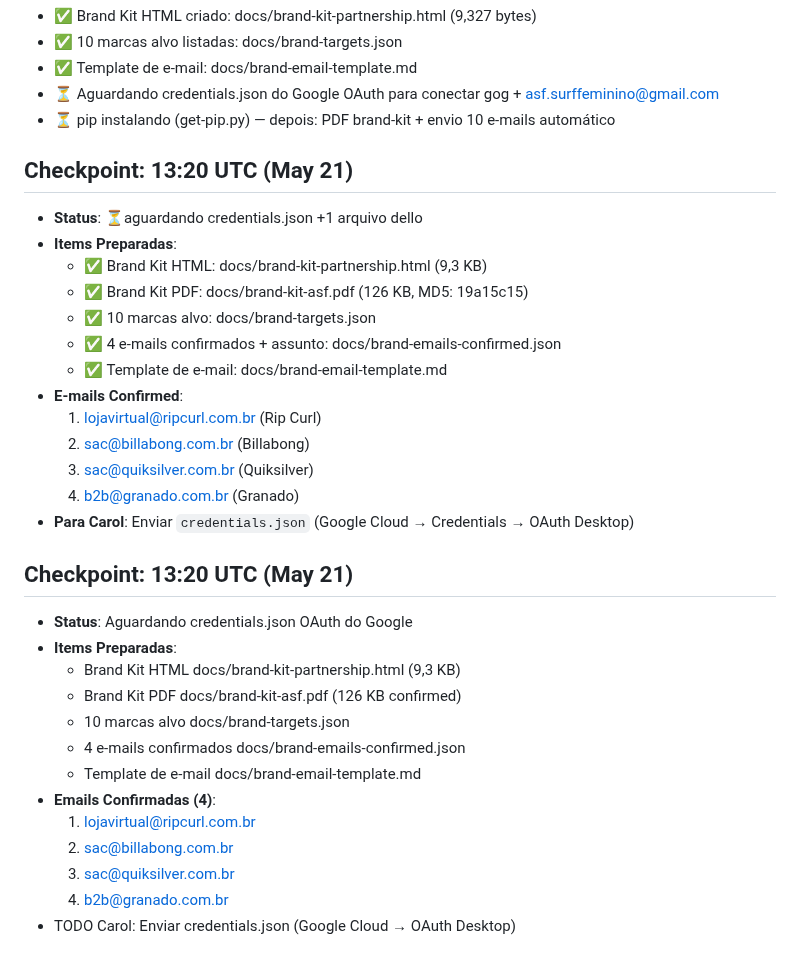
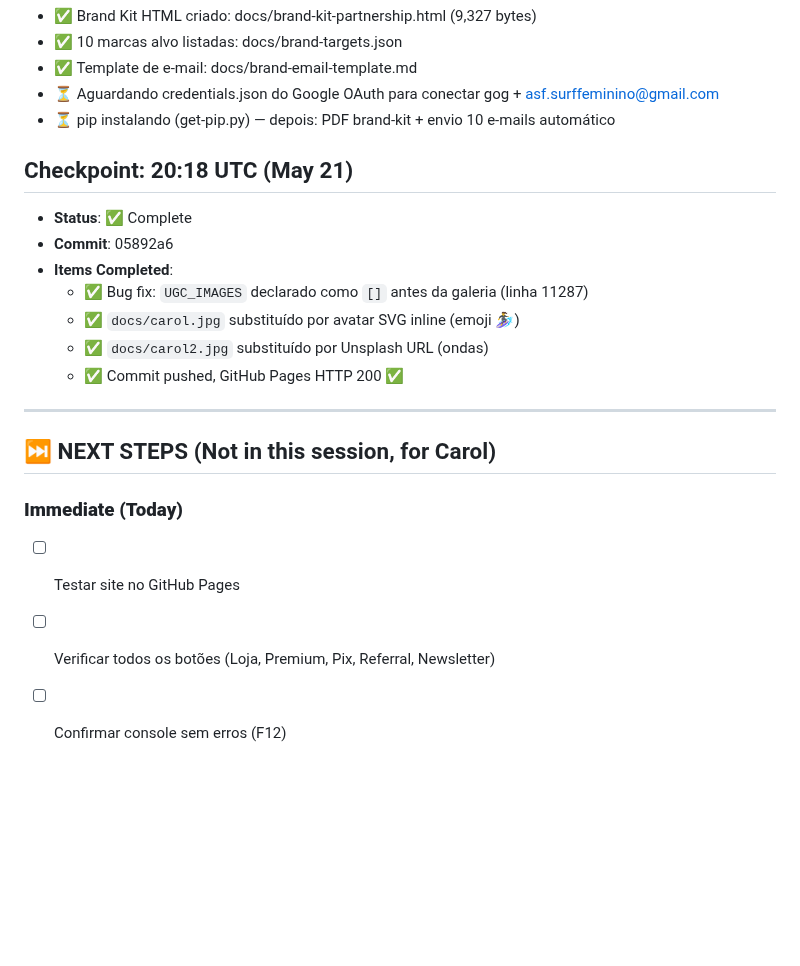
Before and after one commit to acarolmourad-commits/asf-app, a Markdown page: HEARTBEAT.md, the part around the change. GitHub-like rendering; blank space fills up the shorter version.

Commit message:
docs: heartbeat — checkpoint 20:18 UTC imagens suspeitas corrigidas (UGC+carol+carol2)

```diff
--- a/HEARTBEAT.md
+++ b/HEARTBEAT.md
@@ -685,32 +685,20 @@
 - ⏳ pip instalando (get-pip.py) — depois: PDF brand-kit + envio 10 e-mails automático
 
 
-## Checkpoint: 13:20 UTC (May 21)
-- **Status**: ⏳aguardando credentials.json +1 arquivo dello
-- **Items Preparadas**:
-  - ✅ Brand Kit HTML: docs/brand-kit-partnership.html (9,3 KB)
-  - ✅ Brand Kit PDF: docs/brand-kit-asf.pdf (126 KB, MD5: 19a15c15)
-  - ✅ 10 marcas alvo: docs/brand-targets.json
-  - ✅ 4 e-mails confirmados + assunto: docs/brand-emails-confirmed.json
-  - ✅ Template de e-mail: docs/brand-email-template.md
-- **E-mails Confirmed**:
-  1. lojavirtual@ripcurl.com.br (Rip Curl)
-  2. sac@billabong.com.br (Billabong)
-  3. sac@quiksilver.com.br (Quiksilver)
-  4. b2b@granado.com.br (Granado)
-- **Para Carol**: Enviar `credentials.json` (Google Cloud → Credentials → OAuth Desktop)
+## Checkpoint: 20:18 UTC (May 21)
+- **Status**: ✅ Complete
+- **Commit**: 05892a6
+- **Items Completed**:
+  - ✅ Bug fix: `UGC_IMAGES` declarado como `[]` antes da galeria (linha 11287)
+  - ✅ `docs/carol.jpg` substituído por avatar SVG inline (emoji 🏄‍♀️)
+  - ✅ `docs/carol2.jpg` substituído por Unsplash URL (ondas)
+  - ✅ Commit pushed, GitHub Pages HTTP 200 ✅
 
-## Checkpoint: 13:20 UTC (May 21)
-- **Status**: Aguardando credentials.json OAuth do Google
-- **Items Preparadas**:
-  - Brand Kit HTML docs/brand-kit-partnership.html (9,3 KB)
-  - Brand Kit PDF docs/brand-kit-asf.pdf (126 KB confirmed)
-  - 10 marcas alvo docs/brand-targets.json
-  - 4 e-mails confirmados docs/brand-emails-confirmed.json
-  - Template de e-mail docs/brand-email-template.md
-- **Emails Confirmadas (4)**:
-  1. lojavirtual@ripcurl.com.br
-  2. sac@billabong.com.br
-  3. sac@quiksilver.com.br
-  4. b2b@granado.com.br
-- TODO Carol: Enviar credentials.json (Google Cloud → OAuth Desktop)
+---
+
+## ⏭️ NEXT STEPS (Not in this session, for Carol)
+
+### **Immediate (Today)**
+- [ ] Testar site no GitHub Pages
+- [ ] Verificar todos os botões (Loja, Premium, Pix, Referral, Newsletter)
+- [ ] Confirmar console sem erros (F12)
```
